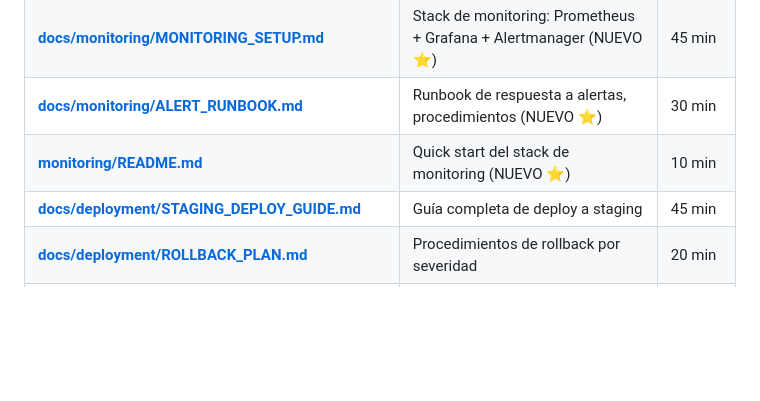
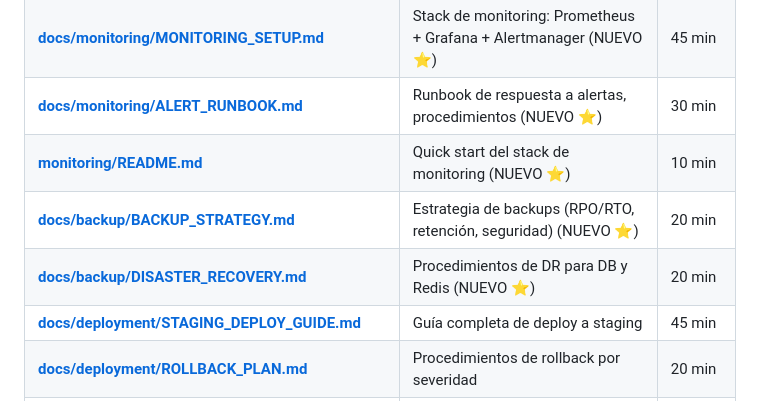
Before and after one commit to eevans-d/SIST_CABANAS_MVP, a Markdown page: docs/INDEX.md, the part around the change. GitHub-like rendering; blank space fills up the shorter version.

```diff
--- a/docs/INDEX.md
+++ b/docs/INDEX.md
@@ -42,6 +42,8 @@
 | **[docs/monitoring/MONITORING_SETUP.md](monitoring/MONITORING_SETUP.md)** | Stack de monitoring: Prometheus + Grafana + Alertmanager (NUEVO ⭐) | 45 min |
 | **[docs/monitoring/ALERT_RUNBOOK.md](monitoring/ALERT_RUNBOOK.md)** | Runbook de respuesta a alertas, procedimientos (NUEVO ⭐) | 30 min |
 | **[monitoring/README.md](../monitoring/README.md)** | Quick start del stack de monitoring (NUEVO ⭐) | 10 min |
+| **[docs/backup/BACKUP_STRATEGY.md](backup/BACKUP_STRATEGY.md)** | Estrategia de backups (RPO/RTO, retención, seguridad) (NUEVO ⭐) | 20 min |
+| **[docs/backup/DISASTER_RECOVERY.md](backup/DISASTER_RECOVERY.md)** | Procedimientos de DR para DB y Redis (NUEVO ⭐) | 20 min |
 | **[docs/deployment/STAGING_DEPLOY_GUIDE.md](deployment/STAGING_DEPLOY_GUIDE.md)** | Guía completa de deploy a staging | 45 min |
 | **[docs/deployment/ROLLBACK_PLAN.md](deployment/ROLLBACK_PLAN.md)** | Procedimientos de rollback por severidad | 20 min |
 | **[PRODUCTION_SETUP.md](../PRODUCTION_SETUP.md)** | Guía paso a paso de deploy a producción | 30 min |
```
Also changed, not shown: CHANGELOG.md (+25 -0 lines).
